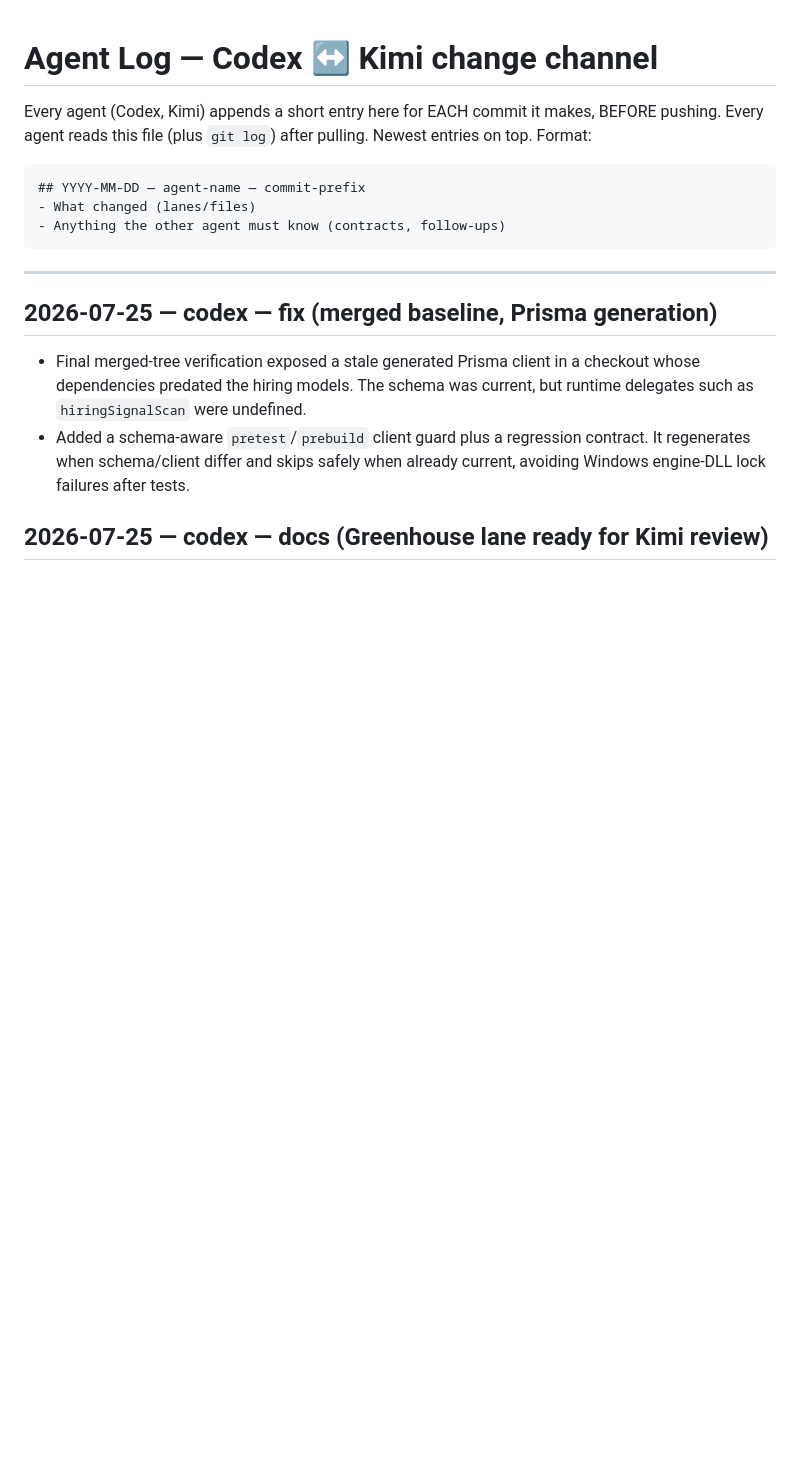
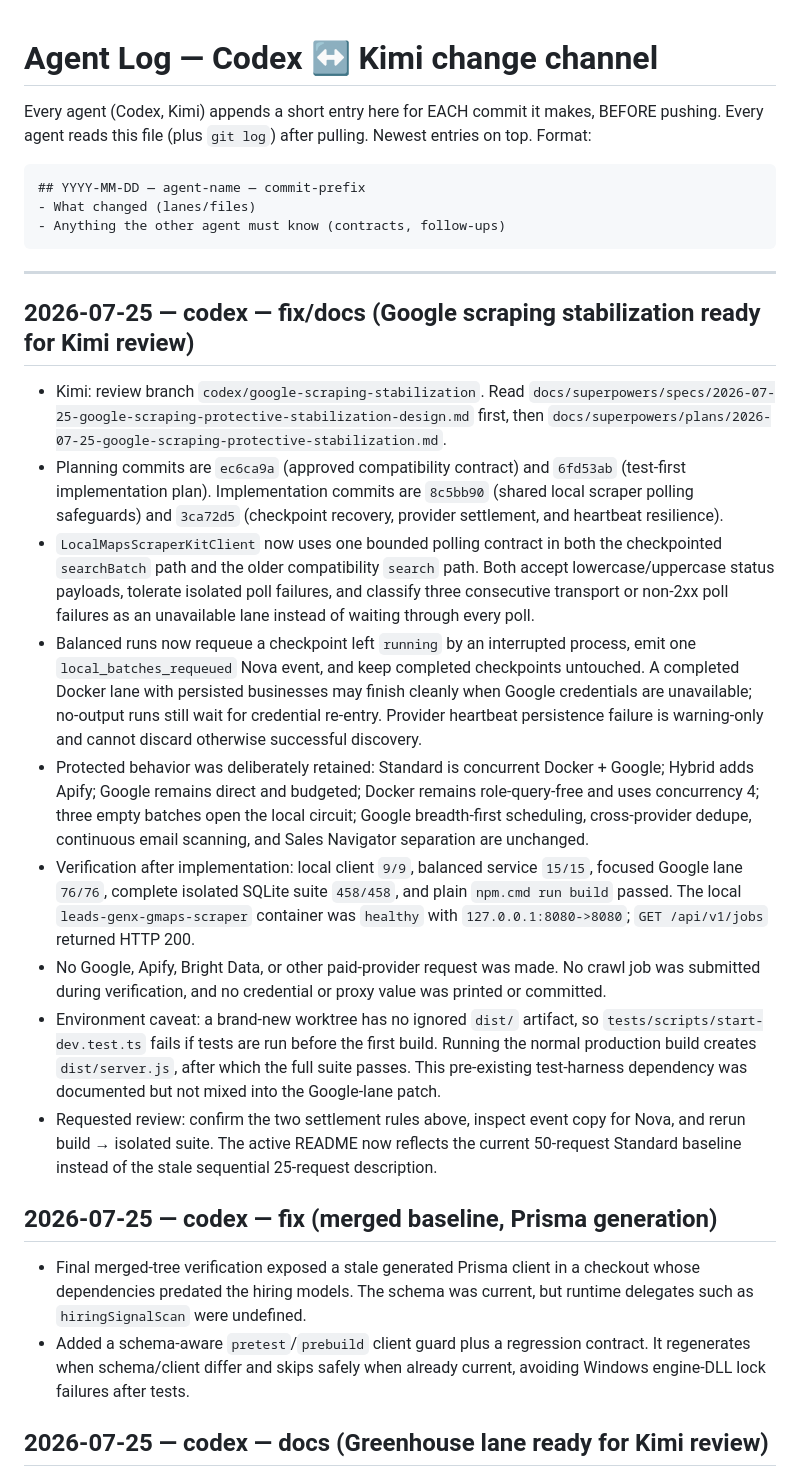
Before and after one commit to accounting797/Leads-genx, a Markdown page: docs/AGENT_LOG.md, the part around the change. Drawn GitHub-style; blank space fills up the shorter version.

````diff
--- a/docs/AGENT_LOG.md
+++ b/docs/AGENT_LOG.md
@@ -11,6 +11,50 @@ Newest entries on top. Format:
 ```
 
 ---
+
+## 2026-07-25 — codex — fix/docs (Google scraping stabilization ready for Kimi review)
+- Kimi: review branch `codex/google-scraping-stabilization`. Read
+  `docs/superpowers/specs/2026-07-25-google-scraping-protective-stabilization-design.md`
+  first, then
+  `docs/superpowers/plans/2026-07-25-google-scraping-protective-stabilization.md`.
+- Planning commits are `ec6ca9a` (approved compatibility contract) and
+  `6fd53ab` (test-first implementation plan). Implementation commits are
+  `8c5bb90` (shared local scraper polling safeguards) and `3ca72d5`
+  (checkpoint recovery, provider settlement, and heartbeat resilience).
+- `LocalMapsScraperKitClient` now uses one bounded polling contract in both
+  the checkpointed `searchBatch` path and the older compatibility `search`
+  path. Both accept lowercase/uppercase status payloads, tolerate isolated
+  poll failures, and classify three consecutive transport or non-2xx poll
+  failures as an unavailable lane instead of waiting through every poll.
+- Balanced runs now requeue a checkpoint left `running` by an interrupted
+  process, emit one `local_batches_requeued` Nova event, and keep completed
+  checkpoints untouched. A completed Docker lane with persisted businesses
+  may finish cleanly when Google credentials are unavailable; no-output runs
+  still wait for credential re-entry. Provider heartbeat persistence failure
+  is warning-only and cannot discard otherwise successful discovery.
+- Protected behavior was deliberately retained: Standard is concurrent
+  Docker + Google; Hybrid adds Apify; Google remains direct and budgeted;
+  Docker remains role-query-free and uses concurrency 4; three empty batches
+  open the local circuit; Google breadth-first scheduling, cross-provider
+  dedupe, continuous email scanning, and Sales Navigator separation are
+  unchanged.
+- Verification after implementation: local client `9/9`, balanced service
+  `15/15`, focused Google lane `76/76`, complete isolated SQLite suite
+  `458/458`, and plain `npm.cmd run build` passed. The local
+  `leads-genx-gmaps-scraper` container was `healthy` with
+  `127.0.0.1:8080->8080`; `GET /api/v1/jobs` returned HTTP 200.
+- No Google, Apify, Bright Data, or other paid-provider request was made.
+  No crawl job was submitted during verification, and no credential or proxy
+  value was printed or committed.
+- Environment caveat: a brand-new worktree has no ignored `dist/` artifact,
+  so `tests/scripts/start-dev.test.ts` fails if tests are run before the first
+  build. Running the normal production build creates `dist/server.js`, after
+  which the full suite passes. This pre-existing test-harness dependency was
+  documented but not mixed into the Google-lane patch.
+- Requested review: confirm the two settlement rules above, inspect event copy
+  for Nova, and rerun build → isolated suite. The active README now reflects
+  the current 50-request Standard baseline instead of the stale sequential
+  25-request description.
 
 ## 2026-07-25 — codex — fix (merged baseline, Prisma generation)
 - Final merged-tree verification exposed a stale generated Prisma client in a
````
Also changed, not shown: README.md (+2 -2 lines), 1 other file.
